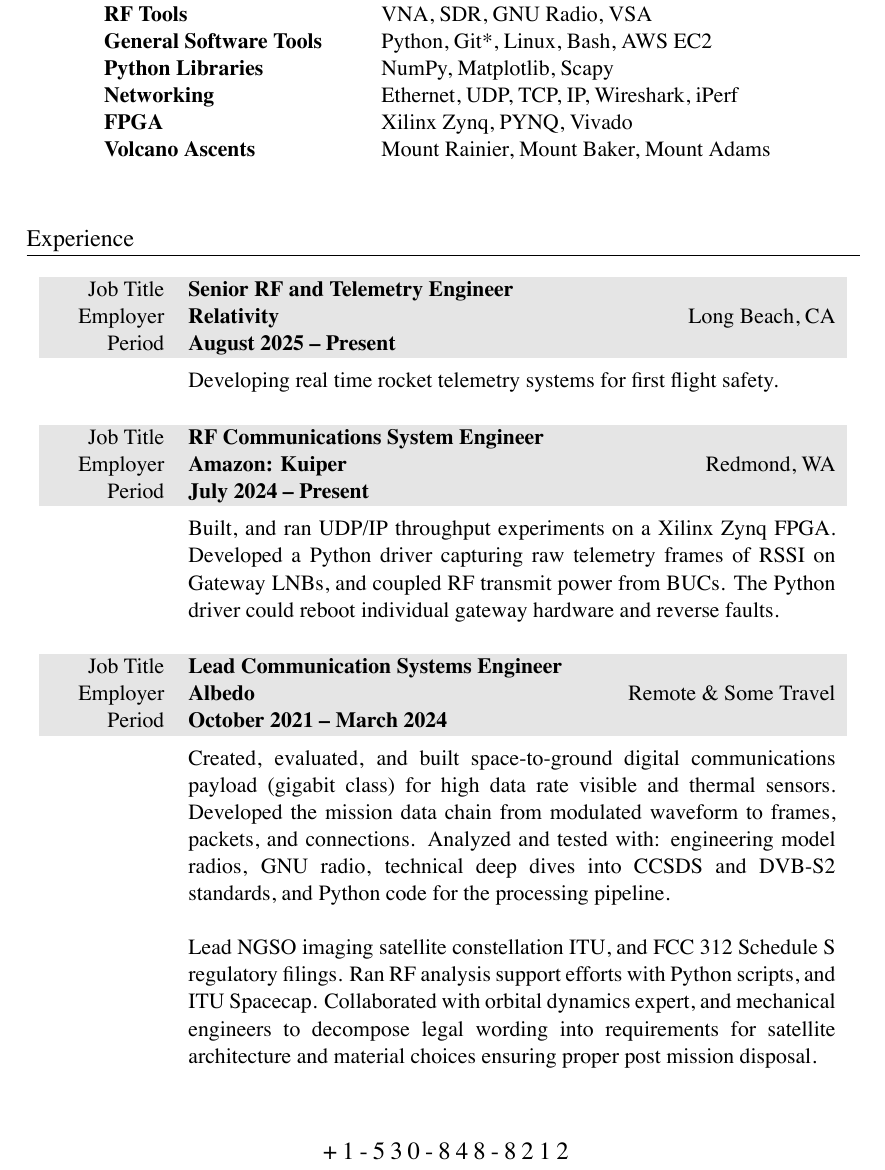
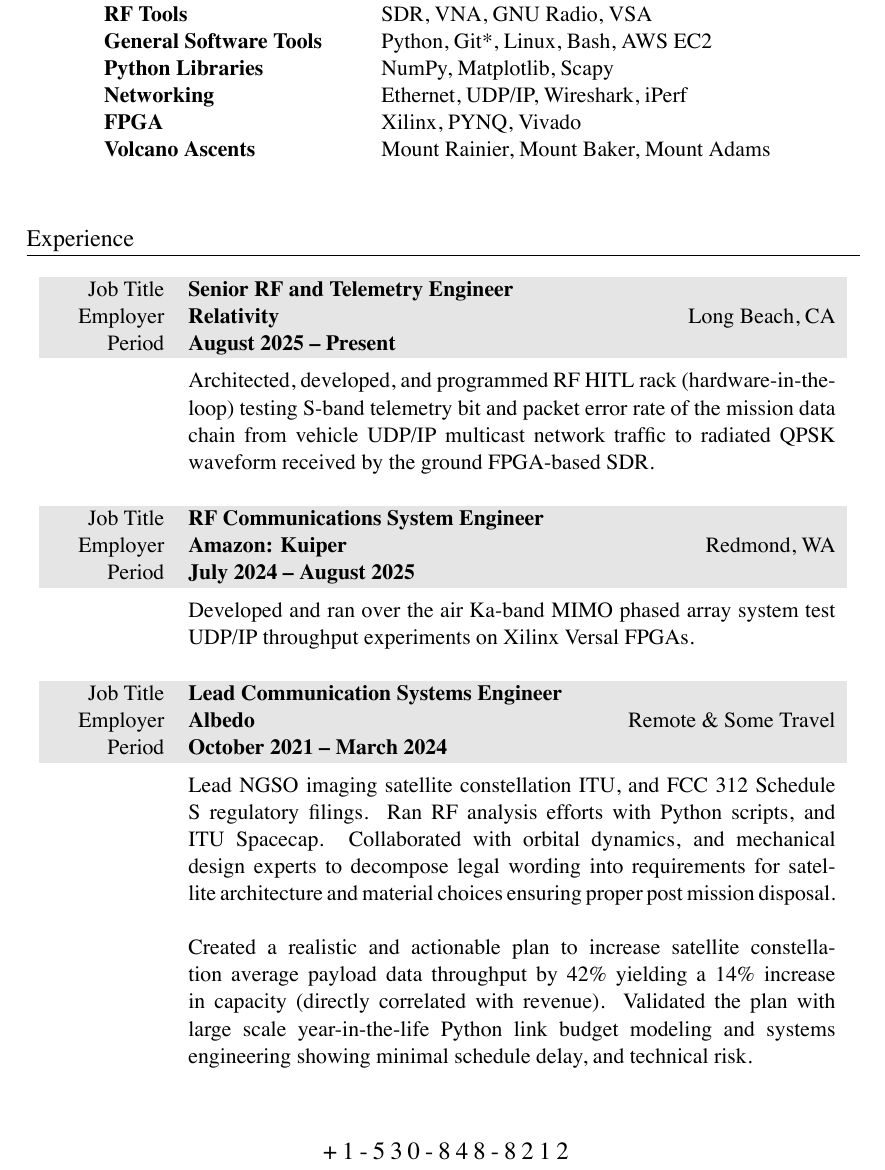
Before and after one commit to markopfell/life, a LaTeX CV (work/electrical_engineering/mark_opfell,ee_resume.tex): part of page 1 of 2, cut so that both start at the same text. The pictures show the PDF file work/electrical_engineering/mark_opfell,ee_resume.pdf that the author committed with the source.

Commit message:
kwarg updates with FPGA and UDP IP

```diff
--- a/work/electrical_engineering/mark_opfell,ee_resume.tex
+++ b/work/electrical_engineering/mark_opfell,ee_resume.tex
@@ -55,14 +55,14 @@
 %SKILLS & QUALIFICATIONS
 \section{Skills and Exposure}
 \begin{tabular}{ @{} >{\bfseries}l @{\hspace{6ex}} l }
-Standards & DVB-S2, CCSDS, IRIG, FCC, ITU\\
-RF Tools & VNA, SDR, GNU Radio, VSA\\%, Antenna Hats\\
+Standards & DVB-S2, CCSDS, FCC, IRIG, ITU\\
+RF Tools & SDR, VNA, GNU Radio, VSA\\%, Antenna Hats\\
 %Groundstation Network & KSAT Lite\\
 General Software Tools & Python, Git*, Linux, Bash, AWS EC2\\%, Excel (Wizard)\\
 Python Libraries & NumPy, Matplotlib, Scapy\\%,, Skimage SciPy\\
-Networking & Ethernet, UDP, TCP, IP, Wireshark, iPerf\\ %Blacksky, Leostella public knowledge
+Networking & Ethernet, UDP/IP, Wireshark, iPerf\\ %Blacksky, Leostella public knowledge
 %Cloud & AWS EC2 \& S3\\ %Blacksky, Leostella public knowledge
-FPGA & Xilinx Zynq, PYNQ, Vivado\\
+FPGA & Xilinx, PYNQ, Vivado\\
 Volcano Ascents & Mount Rainier, Mount Baker, Mount Adams \\%Stawamus Chief (Squamish Buttress face), 5 Gallon Buckets \\
 %Significant Descents & Camp Muir (Winter), Skykomish (Class III+) \\
 \\
@@ -77,14 +77,13 @@
 \gray Job Title & \textbf{Senior RF and Telemetry Engineer}\\
 \gray Employer & \textbf{Relativity} \hfill Long Beach, CA\\
 \gray Period & \textbf{August 2025 -- Present}\\
-%1,115 units of AMZ = $188/share on the New York Stock exchange, vesting: Year 1 = 5%, Year 2 = 15%, Year 2.5 = 20%, Year 3 = 20%, Year 3.5 = 20%, Year 4 = 20%.
+%??,??? units of REL = $???/share private equity vesting: Year 1 = 5%, Year 2 = 15%, Year 2.5 = 20%, Year 3 = 20%, Year 3.5 = 20%, Year 4 = 20%.
 %base $185,000
 %company_size=1,000
 &
 \vspace{-0.15 cm}
-Developing real time rocket telemetry systems for first flight safety.
+Architected, developed, and programmed RF HITL rack (hardware-in-the-loop) testing S-band telemetry bit and packet error rate of the mission data chain from vehicle UDP/IP multicast network traffic to radiated QPSK waveform received by the ground FPGA-based SDR.
 \newline
-%Developed and tested Ka-band payload phased array system antenna  test matrix in a spacecraft sized anechoic chamber.
 %\newline
 %\newline
 \end{tabularx}
@@ -93,7 +92,7 @@
 \begin{tabularx}{0.97\linewidth}{>{\raggedleft\scshape}p{2cm}X}
 \gray Job Title & \textbf{RF Communications System Engineer}\\
 \gray Employer & \textbf{Amazon: Kuiper} \hfill Redmond, WA\\
-\gray Period & \textbf{July 2024 -- Present}\\
+\gray Period & \textbf{July 2024 -- August 2025}\\
 %California equivalent = $300,000
 %Washington total yearly compensation: $280,00
 %Year 1 sign on payment = $99,600 broken out and paid monthly
@@ -103,10 +102,12 @@
 %company_size=1,600,000
 &
 \vspace{-0.15 cm}
-%Project Kuiper: Developing Ka-band payload phased array system test infrastructure analyzing complex wireless links for mass production.
-Built, and ran UDP/IP throughput experiments on a Xilinx Zynq FPGA.  Developed a Python driver capturing raw telemetry frames of RSSI on Gateway LNBs, and coupled RF transmit power from BUCs.  The Python driver could reboot individual gateway hardware and reverse faults.
+%Developed Ka-band payload phased array system test infrastructure analyzing complex wireless links for mass production.
+Developed and ran over the air Ka-band MIMO phased array system test UDP/IP throughput experiments on Xilinx Versal FPGAs.
+%Developed a Python driver capturing raw telemetry frames of RSSI on Gateway LNBs, and coupled RF transmit power from BUCs.
+%The Python driver could reboot individual gateway hardware and reverse faults.
 \newline
-%Developed and tested Ka-band payload phased array system antenna  test matrix in a spacecraft sized anechoic chamber.
+%Developed and tested Ka-band MIMO phased array antenna system test matrix in a spacecraft sized anechoic chamber.
 %\newline
 %\newline
 \end{tabularx}
@@ -119,21 +120,22 @@
 %base $175,000
 &
 \vspace{-0.15 cm}
-Created, evaluated, and built space-to-ground digital communications payload (gigabit class) for high data rate visible and thermal sensors. Developed the mission data chain from modulated waveform to frames, packets, and connections. Analyzed and tested with: engineering model radios, GNU radio, technical deep dives into CCSDS and DVB-S2 standards, and Python code for the processing pipeline.
+%Created, evaluated, and built space-to-ground digital communications payload (gigabit class) for high data rate visible and thermal sensors. Developed the mission data chain from modulated waveform to frames, packets, and connections. Analyzed and tested with: software defined packet radios, GNU radio, technical deep dives into CCSDS and DVB-S2 standards, and Python code for the processing pipeline.
+%\newline
+%\newline
+Lead NGSO imaging satellite constellation ITU, and FCC 312 Schedule S regulatory filings.  Ran RF analysis efforts with Python scripts, and ITU Spacecap.  Collaborated with orbital dynamics, and mechanical design experts to decompose legal wording into requirements for satellite architecture and material choices ensuring proper post mission disposal.
 \newline
 \newline
-Lead NGSO imaging satellite constellation ITU, and FCC 312 Schedule S regulatory filings.  Ran RF analysis support efforts with Python scripts, and ITU Spacecap.  Collaborated with orbital dynamics expert, and mechanical engineers to decompose legal wording into requirements for satellite architecture and material choices ensuring proper post mission disposal.
-\newline
-%\newline
+%Created a weekly multi-system schedule for a years worth of work to get to launch.  This work plan burned down realistic technical risk of hardware and software through test and integration opportunities ultimately yielding a successful first RF contact with the space vehicle.
 %Procured, set up, coded, documented, and maintained HITL (hardware-in-the-loop) testbed for S-band telemetry \& command megabit speed links. Hardware included an EDU space transceiver, ground COTS SDR, open-source spectrum analyzer, couplers, attenuators, and coax.  Defined and tested first contact ConOps. Architected and set up lab to cloud VPN network with a hardware firewall.
 %\newline
 %\newline
 %\newline
 %\newline
-%Continuously building consensus with the founders (CTO, CEO, and CPO) on which space and ground communication business partnerships to pursue. Collaboration on product (satellite imagery) level vision, creation of a 10 year communications technology roadmap, and month-to-month schedule to break down a work plan to get launch while burning down realistic technical risks.
+%Continuously built consensus with the founders (CTO, CEO, and CPO) on which space and ground communication business partnerships to pursue. Collaborated on product (satellite imagery) level vision.  Created a 10 year communications technology roadmap.
 %\newline
 %\newline
-%Created a realistic and actionable plan to increase satellite constellation average payload data throughput by 42\% yielding a 14\% increase in capacity (directly correlated with revenue).  Validated the plan with large scale year-in-the-life Python link budget modeling and systems engineering showing minimal schedule delay, and technical risk.
+Created a realistic and actionable plan to increase satellite constellation average payload data throughput by 42\% yielding a 14\% increase in capacity (directly correlated with revenue).  Validated the plan with large scale year-in-the-life Python link budget modeling and systems engineering showing minimal schedule delay, and technical risk.
 %\newline
 %\newline
 %Joined just after Seed funding as the 12th employee.
```
Also changed, not shown: work/electrical_engineering/mark_opfell,ee_resume.pdf, work/electrical_engineering/mark_opfell,ee_resume.tex (5 more changed lines).
